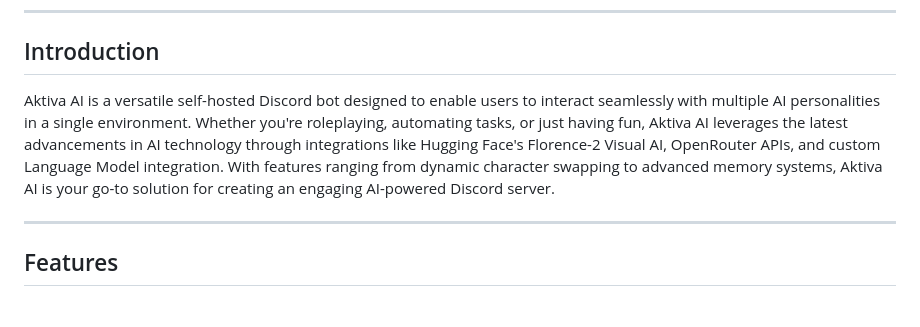
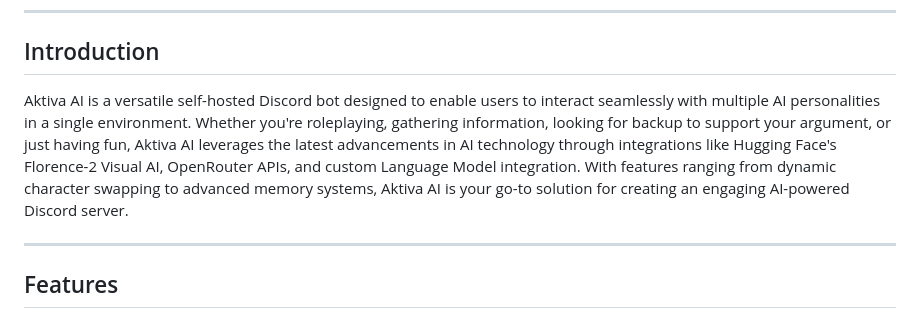
Before and after one commit to Iteranya/AktivaAI, a Markdown page: README.md, the part around the change. Rendered like a GitHub page.

```diff
--- a/README.md
+++ b/README.md
@@ -33,7 +33,7 @@ Your digital companion for managing and interacting with multiple AI personaliti
 
 ## Introduction
 
-Aktiva AI is a versatile self-hosted Discord bot designed to enable users to interact seamlessly with multiple AI personalities in a single environment. Whether you're roleplaying, automating tasks, or just having fun, Aktiva AI leverages the latest advancements in AI technology through integrations like Hugging Face's Florence-2 Visual AI, OpenRouter APIs, and custom Language Model integration. With features ranging from dynamic character swapping to advanced memory systems, Aktiva AI is your go-to solution for creating an engaging AI-powered Discord server.
+Aktiva AI is a versatile self-hosted Discord bot designed to enable users to interact seamlessly with multiple AI personalities in a single environment. Whether you're roleplaying, gathering information, looking for backup to support your argument, or just having fun, Aktiva AI leverages the latest advancements in AI technology through integrations like Hugging Face's Florence-2 Visual AI, OpenRouter APIs, and custom Language Model integration. With features ranging from dynamic character swapping to advanced memory systems, Aktiva AI is your go-to solution for creating an engaging AI-powered Discord server.
 
 ---
 
```
